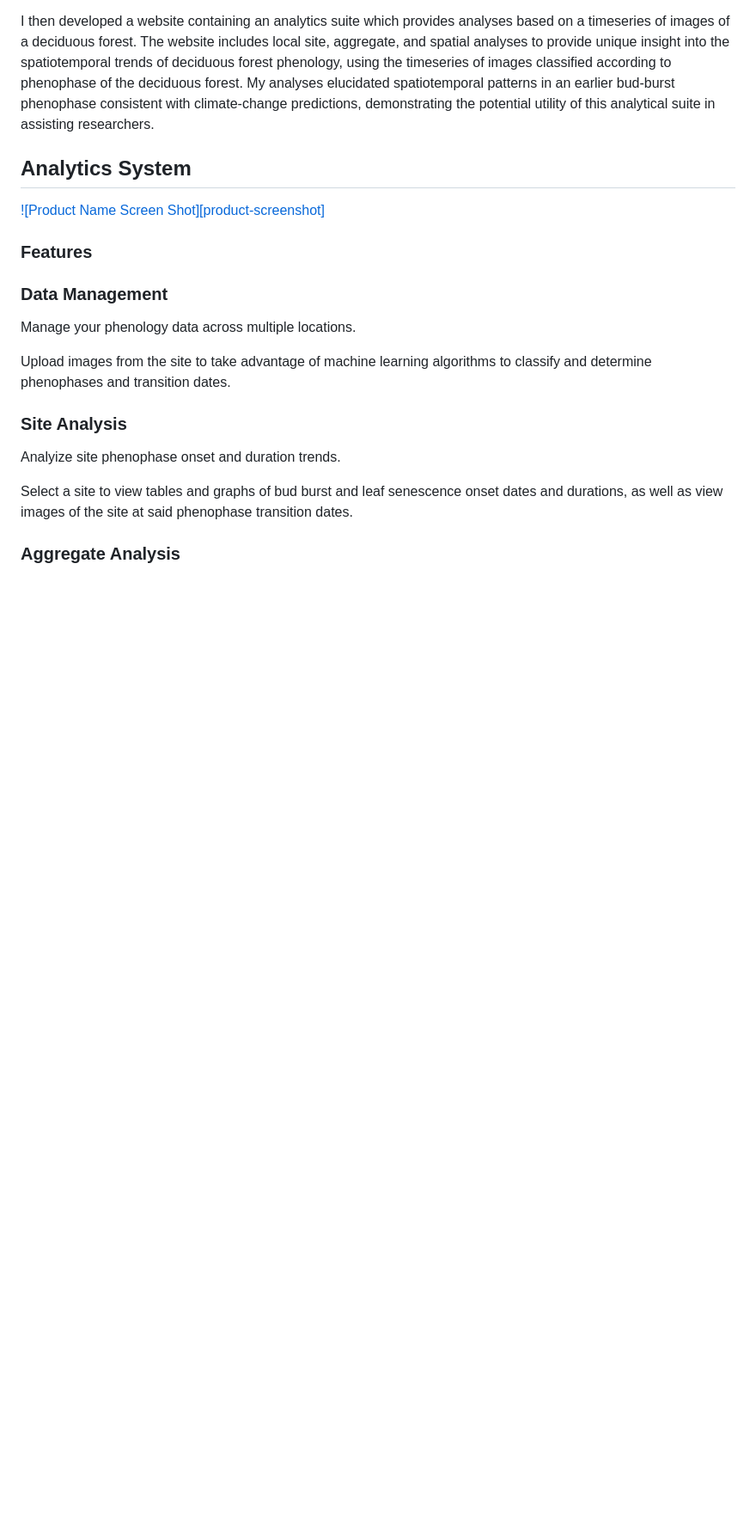
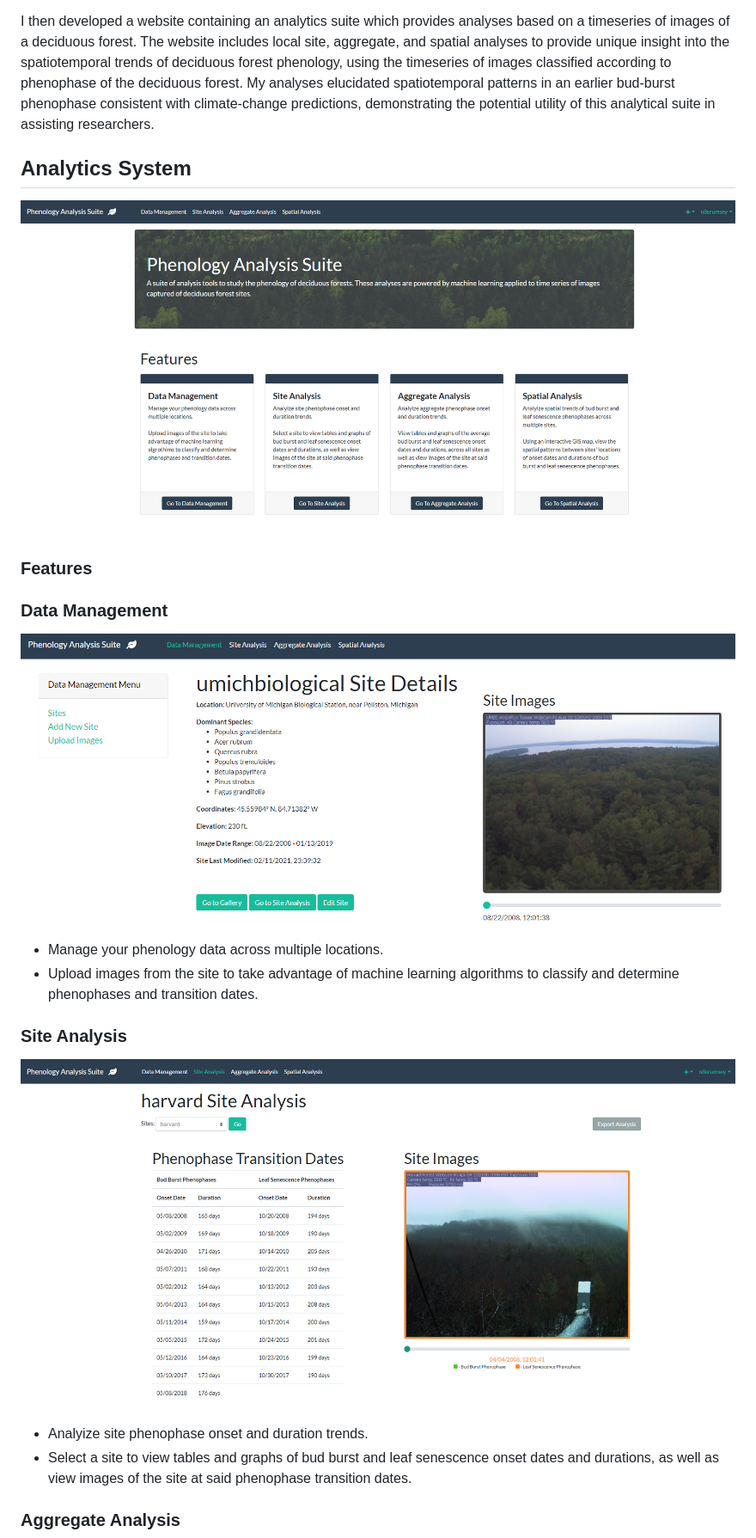
Before and after one commit to n8srumsey/ISEF-2020-Phenology, a Markdown page: README.md, the part around the change printed below. Shown: that part at 86% size. Drawn GitHub-style; pictures changed too: readme_images/DataManagement.png (added), readme_images/HomePage.png (added), readme_images/SiteAnalysis1.png (added); blank space fills up the shorter version.

```diff
--- a/README.md
+++ b/README.md
@@ -64,21 +70,24 @@ I employed a deep Convolutional Neural Network (CNN) to classify the current phe
 I then developed a website containing an analytics suite which provides analyses based on a timeseries of images of a deciduous forest. The website includes local site, aggregate, and spatial analyses to provide unique insight into the spatiotemporal trends of deciduous forest phenology, using the timeseries of images classified according to phenophase of the deciduous forest. My analyses elucidated spatiotemporal patterns in an earlier bud-burst phenophase consistent with climate-change predictions, demonstrating the potential utility of this analytical suite in assisting researchers.
 
 ## Analytics System
-[![Product Name Screen Shot][product-screenshot]](https://example.com)
+
+<img src="readme_images/HomePage.png">
 
 ### **Features**
 
 ### Data Management
 
-Manage your phenology data across multiple locations.
+<img src="readme_images/DataManagement.png">
 
-Upload images from the site to take advantage of machine learning algorithms to classify and determine phenophases and transition dates.
+- Manage your phenology data across multiple locations.
+- Upload images from the site to take advantage of machine learning algorithms to classify and determine phenophases and transition dates.
 
 ### Site Analysis
 
-Analyize site phenophase onset and duration trends.
+<img src="readme_images/SiteAnalysis1.png">
 
-Select a site to view tables and graphs of bud burst and leaf senescence onset dates and durations, as well as view images of the site at said phenophase transition dates.
+- Analyize site phenophase onset and duration trends.
+- Select a site to view tables and graphs of bud burst and leaf senescence onset dates and durations, as well as view images of the site at said phenophase transition dates.
 
 ### Aggregate Analysis
 
```
Also changed, not shown: other parts of README.md (+16 -8 lines), readme_images/AggregateAnalysis.png (added), readme_images/SpatialAnalysis.png (added), readme_images/logo.png (added).
